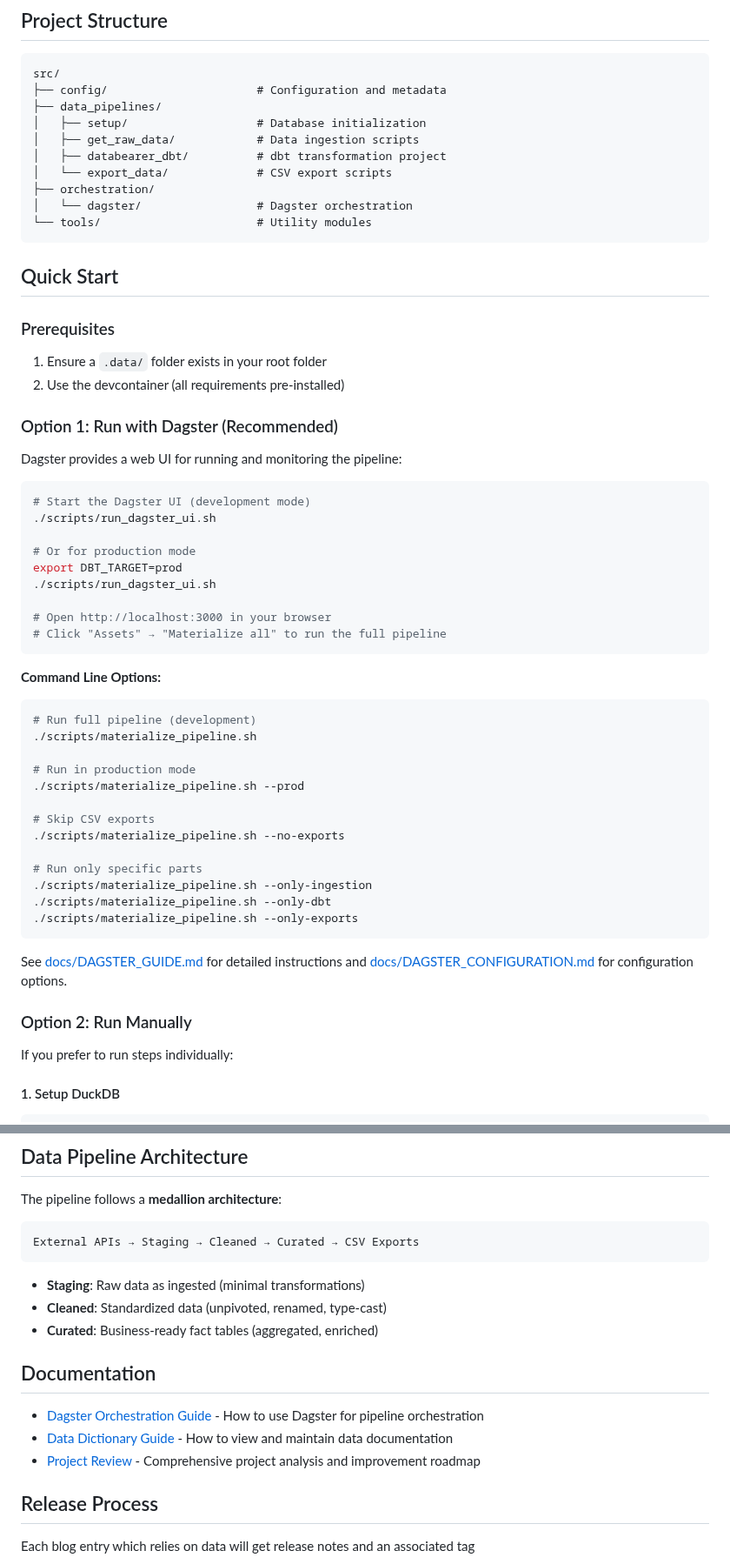
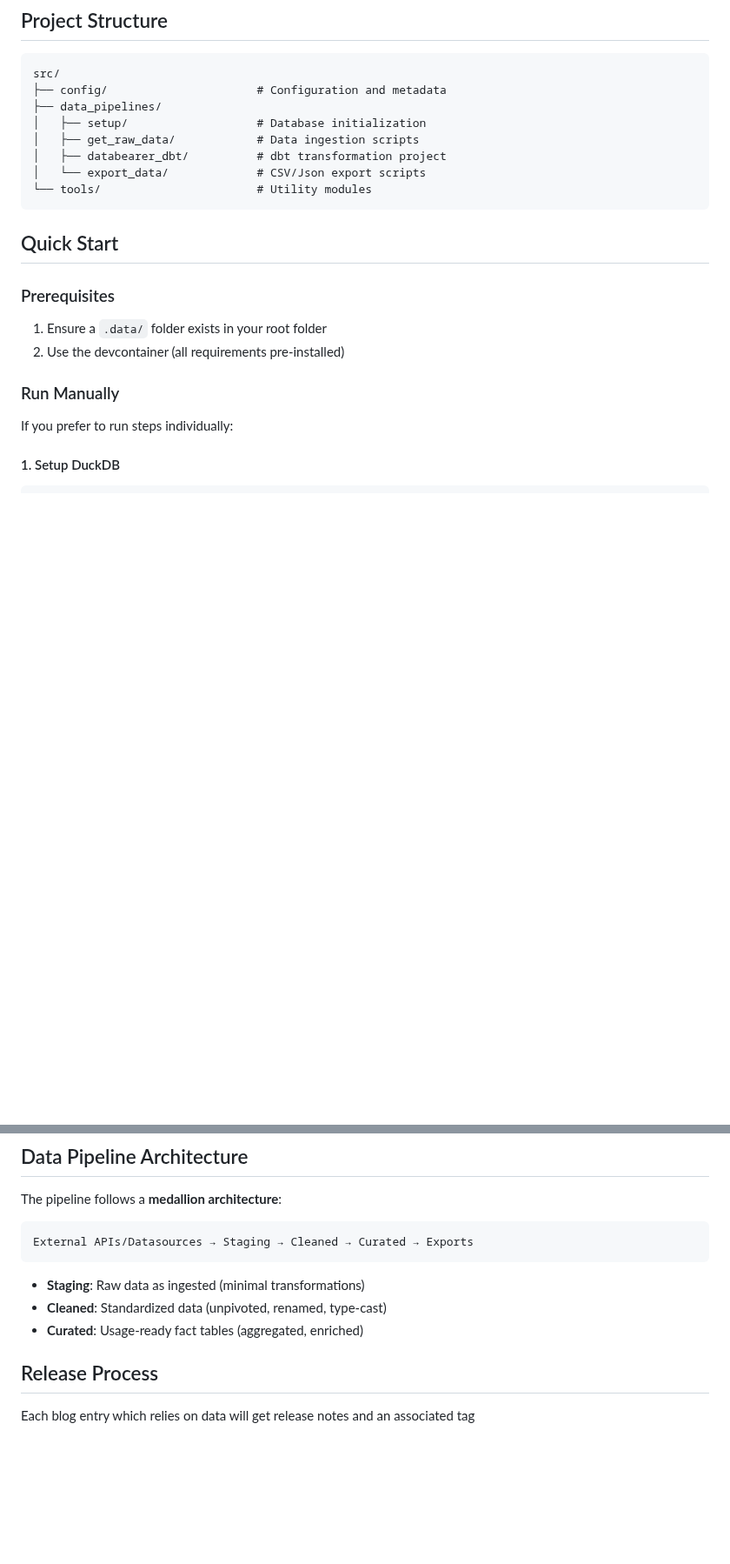
Before and after one commit to Graflinger/databearer, a Markdown page: README.md, 2 parts joined by grey strips. Shown at 87% size. Drawn GitHub-style; blank space fills up the shorter version.

````diff
--- a/README.md
+++ b/README.md
@@ -28,9 +28,7 @@ src/
 │   ├── setup/                   # Database initialization
 │   ├── get_raw_data/            # Data ingestion scripts
 │   ├── databearer_dbt/          # dbt transformation project
-│   └── export_data/             # CSV export scripts
-├── orchestration/
-│   └── dagster/                 # Dagster orchestration
+│   └── export_data/             # CSV/Json export scripts
 └── tools/                       # Utility modules
 ```
 
@@ -41,42 +39,7 @@ src/
 1. Ensure a `.data/` folder exists in your root folder
 2. Use the devcontainer (all requirements pre-installed)
 
-### Option 1: Run with Dagster (Recommended)
-
-Dagster provides a web UI for running and monitoring the pipeline:
-
-```bash
-# Start the Dagster UI (development mode)
-./scripts/run_dagster_ui.sh
-
-# Or for production mode
-export DBT_TARGET=prod
-./scripts/run_dagster_ui.sh
-
-# Open http://localhost:3000 in your browser
-# Click "Assets" → "Materialize all" to run the full pipeline
-```
-
-**Command Line Options:**
-```bash
-# Run full pipeline (development)
-./scripts/materialize_pipeline.sh
-
-# Run in production mode
-./scripts/materialize_pipeline.sh --prod
-
-# Skip CSV exports
-./scripts/materialize_pipeline.sh --no-exports
-
-# Run only specific parts
-./scripts/materialize_pipeline.sh --only-ingestion
-./scripts/materialize_pipeline.sh --only-dbt
-./scripts/materialize_pipeline.sh --only-exports
-```
-
-See [docs/DAGSTER_GUIDE.md](docs/DAGSTER_GUIDE.md) for detailed instructions and [docs/DAGSTER_CONFIGURATION.md](docs/DAGSTER_CONFIGURATION.md) for configuration options.
-
-### Option 2: Run Manually
+### Run Manually
 
 If you prefer to run steps individually:
 
@@ -120,18 +83,12 @@ python src/data_pipelines/export_data/economic/germany/income_increases_record_h
 The pipeline follows a **medallion architecture**:
 
 ```
-External APIs → Staging → Cleaned → Curated → CSV Exports
+External APIs/Datasources → Staging → Cleaned → Curated → Exports
 ```
 
 - **Staging**: Raw data as ingested (minimal transformations)
 - **Cleaned**: Standardized data (unpivoted, renamed, type-cast)
-- **Curated**: Business-ready fact tables (aggregated, enriched)
-
-## Documentation
-
-- [Dagster Orchestration Guide](docs/DAGSTER_GUIDE.md) - How to use Dagster for pipeline orchestration
-- [Data Dictionary Guide](docs/HOW_TO_DATA_DICTIONARY.md) - How to view and maintain data documentation
-- [Project Review](PROJECT_REVIEW.md) - Comprehensive project analysis and improvement roadmap
+- **Curated**: Usage-ready fact tables (aggregated, enriched)
 
 ## Release Process
 
````
